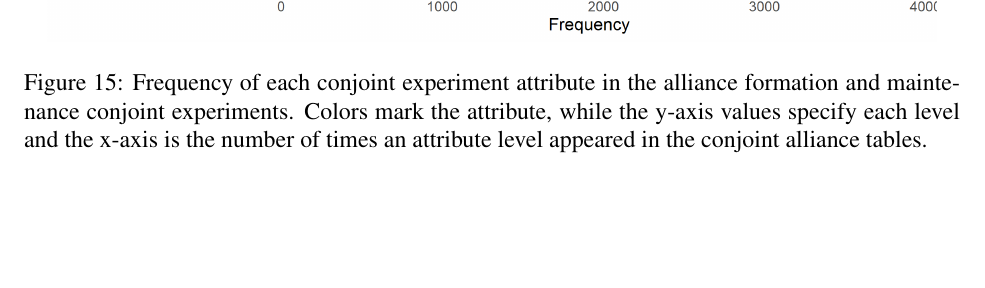
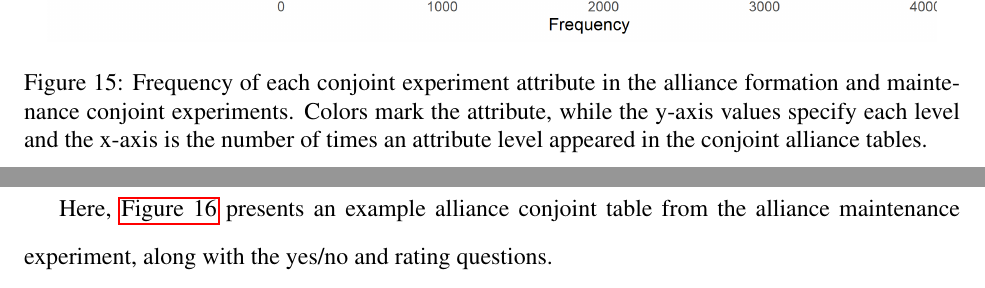
Before and after one commit to joshuaalley/pub-opinion-alliances, a LaTeX document (appendix/appendix.tex): part of page 26 of 27 before the commit and two parts of pages 27 and 28 of 30 after it, the two joined at a grey line, cut so that both start at the same text, the shorter picture padded with empty space. The pictures show the PDF file appendix/appendix.pdf that the author committed with the source.

Commit message:
append example conjoint table

```diff
--- a/appendix/appendix.tex
+++ b/appendix/appendix.tex
@@ -610,6 +610,21 @@ While this implies limited differences in political participation, future resear
 \end{figure}
 
 
+
+\newpage
+
+
+\section{Conjoint Table Example and Outcome Questions}
+
+Here, \autoref{fig:example-conjoint} presents an example alliance conjoint table from the alliance maintenance experiment, along with the yes/no and rating questions.
+
+\begin{figure}[htbp]
+	\centering
+		\includegraphics[height=0.90\textheight]{example-conjoint.pdf}
+	\caption{Example alliance conjoint table and outcome questions.}
+	\label{fig:example-conjoint}
+\end{figure}
+
 % Bibliography
 \newpage
 
```
Also changed, not shown: appendix/appendix.pdf, appendix/example-conjoint.pdf (added), 1 other file.
